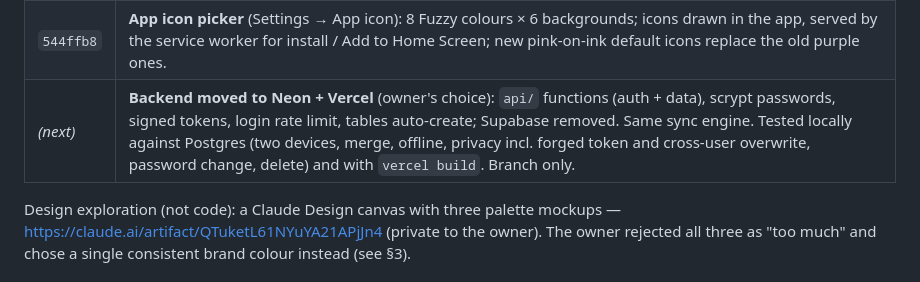
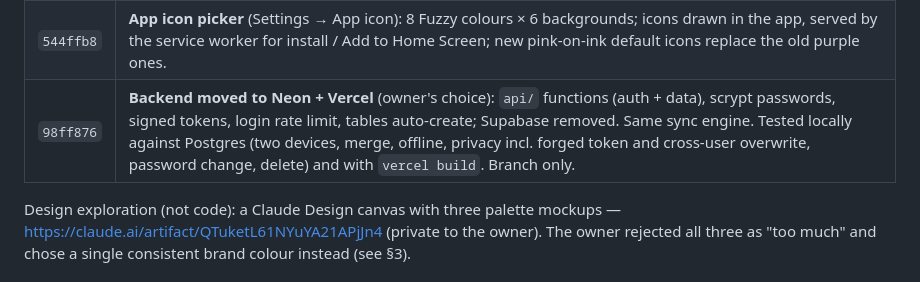
Before and after one commit to ykob14/fuzzies., a Markdown page: PROGRESS.md, the part around the change. Rendered like a GitHub page.

Commit message:
Record the backend commit in PROGRESS.md
Co-Authored-By: Claude Opus 5.5 <noreply@anthropic.com>
Claude-Session: https://claude.ai/code/session_014ZEtePhPdTSgrsgWU6sXNG

```diff
--- a/PROGRESS.md
+++ b/PROGRESS.md
@@ -180,7 +180,7 @@ scoped to the token's user. Owner setup steps: `BACKEND.md`.
 | `53201c2` | **Cloud accounts + device sync**, first version on Supabase: offline queue, three-way account merge, guest/local → cloud, sign out clears device copy, delete everywhere. Branch only. |
 | `923452e` | **Time bonus:** a random 2–10 Fuzzies every 30 minutes the app is open and used (pauses after 5 idle minutes); replaces +1 per 5 minutes. Rewards shows the countdown. |
 | `544ffb8` | **App icon picker** (Settings → App icon): 8 Fuzzy colours × 6 backgrounds; icons drawn in the app, served by the service worker for install / Add to Home Screen; new pink-on-ink default icons replace the old purple ones. |
-| _(next)_ | **Backend moved to Neon + Vercel** (owner's choice): `api/` functions (auth + data), scrypt passwords, signed tokens, login rate limit, tables auto-create; Supabase removed. Same sync engine. Tested locally against Postgres (two devices, merge, offline, privacy incl. forged token and cross-user overwrite, password change, delete) and with `vercel build`. Branch only. |
+| `98ff876` | **Backend moved to Neon + Vercel** (owner's choice): `api/` functions (auth + data), scrypt passwords, signed tokens, login rate limit, tables auto-create; Supabase removed. Same sync engine. Tested locally against Postgres (two devices, merge, offline, privacy incl. forged token and cross-user overwrite, password change, delete) and with `vercel build`. Branch only. |
 
 Design exploration (not code): a Claude Design canvas with three palette mockups —
 https://claude.ai/artifact/QTuketL61NYuYA21APjJn4 (private to the owner). The owner rejected all three as "too much"
```
